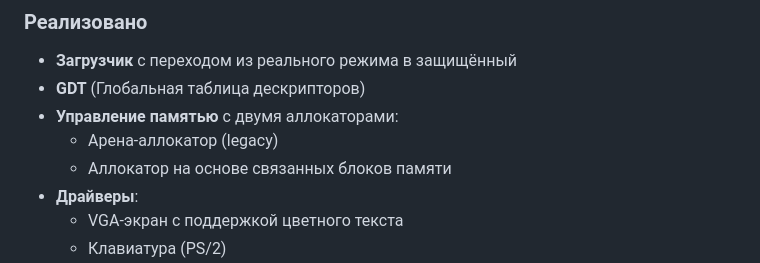
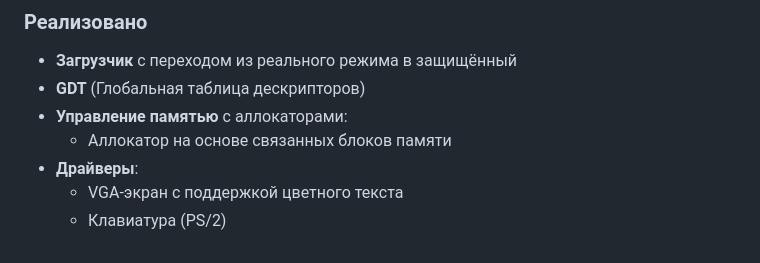
Before and after one commit to alexeev-prog/KintsugiOS, a Markdown page: README.md, the part around one of its changes. GitHub-like rendering.

```diff
--- a/README.md
+++ b/README.md
@@ -17,8 +17,7 @@
 ### Реализовано
 - **Загрузчик** с переходом из реального режима в защищённый
 - **GDT** (Глобальная таблица дескрипторов)
-- **Управление памятью** с двумя аллокаторами:
-  - Арена-аллокатор (legacy)
+- **Управление памятью** с аллокаторами:
   - Аллокатор на основе связанных блоков памяти
 - **Драйверы**:
   - VGA-экран с поддержкой цветного текста
```
Also changed, not shown: other parts of README.md (+13 -5 lines), CHANGELOG.md (+6 -0 lines), image.png (added), 9 other files.
